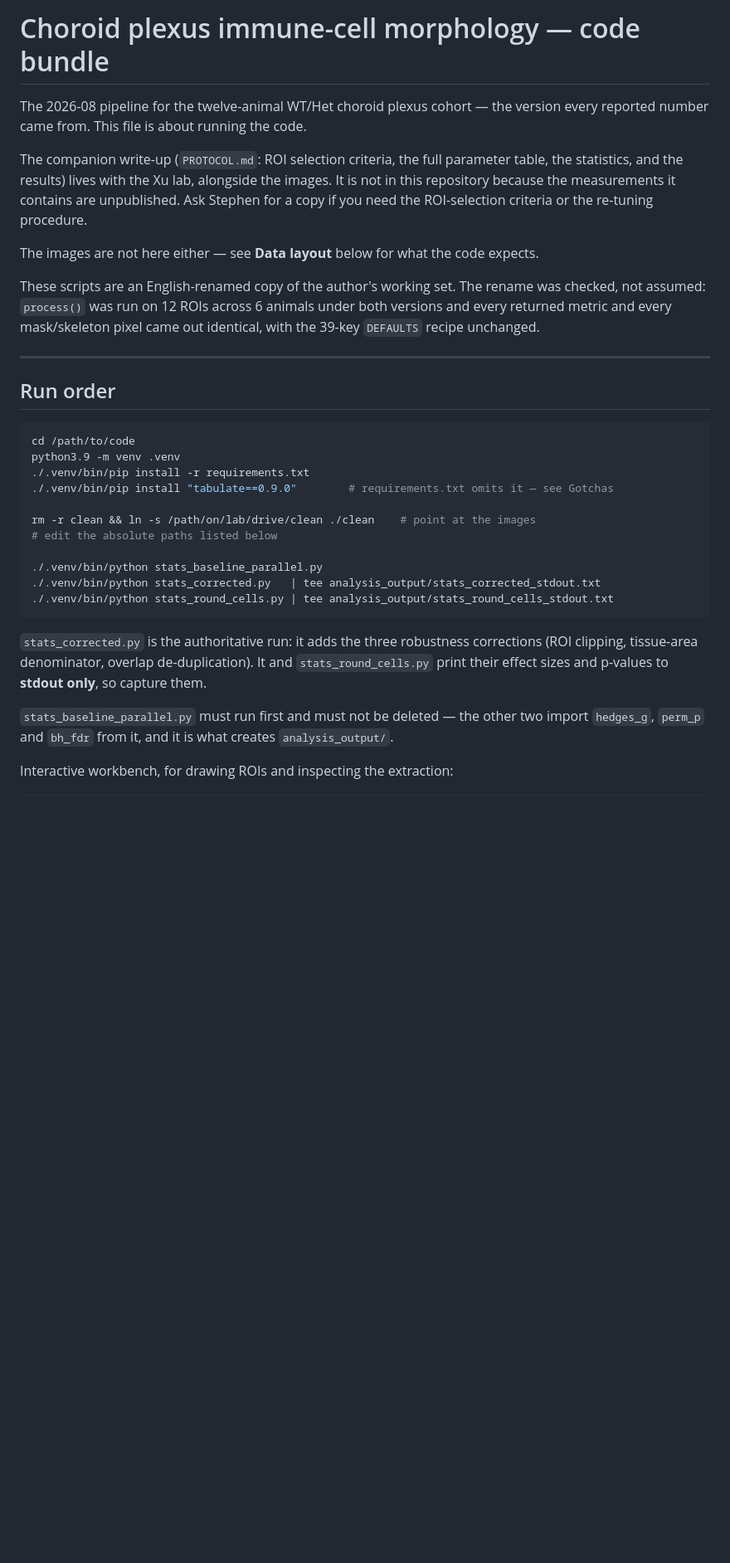
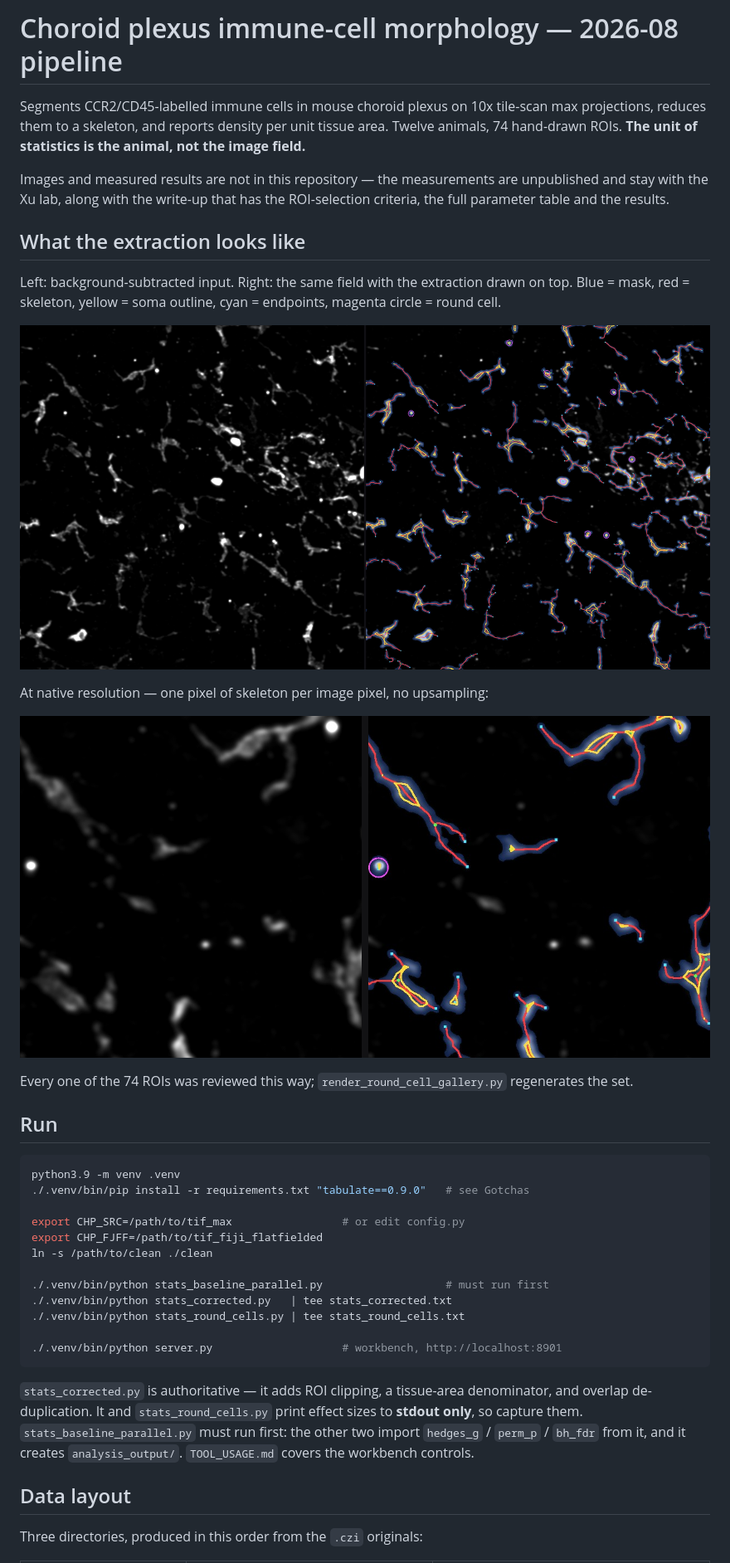
Before and after one commit to sgaofen/choroid-microglia, a Markdown page: project_A_morphology/pipeline_2026-08/README.md, the part around one of its changes. Shown at 83% size. Rendered like a GitHub page; pictures changed too: docs/figures/06_extraction_overlay.png (added), docs/figures/07_extraction_zoom.png (added); blank space fills up the shorter version.

````diff
--- a/project_A_morphology/pipeline_2026-08/README.md
+++ b/project_A_morphology/pipeline_2026-08/README.md
@@ -1,43 +1,49 @@
-# Choroid plexus immune-cell morphology — code bundle
+# Choroid plexus immune-cell morphology — 2026-08 pipeline
 
-The 2026-08 pipeline for the twelve-animal WT/Het choroid plexus cohort — the version every reported
-number came from. This file is about running the code.
+Segments CCR2/CD45-labelled immune cells in mouse choroid plexus on 10x tile-scan max projections,
+reduces them to a skeleton, and reports density per unit tissue area. Twelve animals, 74 hand-drawn
+ROIs. **The unit of statistics is the animal, not the image field.**
 
-The companion write-up (`PROTOCOL.md`: ROI selection criteria, the full parameter table, the
-statistics, and the results) lives with the Xu lab, alongside the images. It is not in this
-repository because the measurements it contains are unpublished. Ask Stephen for a copy if you
-need the ROI-selection criteria or the re-tuning procedure.
+Images and measured results are not in this repository — the measurements are unpublished and stay
+with the Xu lab, along with the write-up that has the ROI-selection criteria, the full parameter
+table and the results.
 
-The images are not here either — see **Data layout** below for what the code expects.
+## What the extraction looks like
 
-These scripts are an English-renamed copy of the author's working set. The rename was checked, not
-assumed: `process()` was run on 12 ROIs across 6 animals under both versions and every returned
-metric and every mask/skeleton pixel came out identical, with the 39-key `DEFAULTS` recipe unchanged.
+Left: background-subtracted input. Right: the same field with the extraction drawn on top.
+Blue = mask, red = skeleton, yellow = soma outline, cyan = endpoints, magenta circle = round cell.
 
----
+![ROI overlay](../../docs/figures/06_extraction_overlay.png)
 
-## Run order
+At native resolution — one pixel of skeleton per image pixel, no upsampling:
+
+![extraction detail](../../docs/figures/07_extraction_zoom.png)
+
+Every one of the 74 ROIs was reviewed this way; `render_round_cell_gallery.py` regenerates the set.
+
+## Run
 
 ```bash
-cd /path/to/code
 python3.9 -m venv .venv
-./.venv/bin/pip install -r requirements.txt
-./.venv/bin/pip install "tabulate==0.9.0"        # requirements.txt omits it — see Gotchas
+./.venv/bin/pip install -r requirements.txt "tabulate==0.9.0"   # see Gotchas
 
-rm -r clean && ln -s /path/on/lab/drive/clean ./clean    # point at the images
-# edit the absolute paths listed below
+export CHP_SRC=/path/to/tif_max                 # or edit config.py
+export CHP_FJFF=/path/to/tif_fiji_flatfielded
+ln -s /path/to/clean ./clean
 
-./.venv/bin/python stats_baseline_parallel.py
-./.venv/bin/python stats_corrected.py   | tee analysis_output/stats_corrected_stdout.txt
-./.venv/bin/python stats_round_cells.py | tee analysis_output/stats_round_cells_stdout.txt
+./.venv/bin/python stats_baseline_parallel.py                   # must run first
+./.venv/bin/python stats_corrected.py   | tee stats_corrected.txt
+./.venv/bin/python stats_round_cells.py | tee stats_round_cells.txt
+
+./.venv/bin/python server.py                    # workbench, http://localhost:8901
 ```
 
-`stats_corrected.py` is the authoritative run: it adds the three robustness corrections (ROI
-clipping, tissue-area denominator, overlap de-duplication). It and
-`stats_round_cells.py` print their effect sizes and p-values to **stdout only**, so capture them.
+`stats_corrected.py` is authoritative — it adds ROI clipping, a tissue-area denominator, and overlap
+de-duplication. It and `stats_round_cells.py` print effect sizes to **stdout only**, so capture them.
+`stats_baseline_parallel.py` must run first: the other two import `hedges_g` / `perm_p` / `bh_fdr`
+from it, and it creates `analysis_output/`. `TOOL_USAGE.md` covers the workbench controls.
 
-`stats_baseline_parallel.py` must run first and must not be deleted — the other two import
-`hedges_g`, `perm_p` and `bh_fdr` from it, and it is what creates `analysis_output/`.
+## Data layout
 
-Interactive workbench, for drawing ROIs and inspecting the extraction:
+Three directories, produced in this order from the `.czi` originals:
 
````
Also changed, not shown: other parts of project_A_morphology/pipeline_2026-08/README.md (+47 -109 lines).
